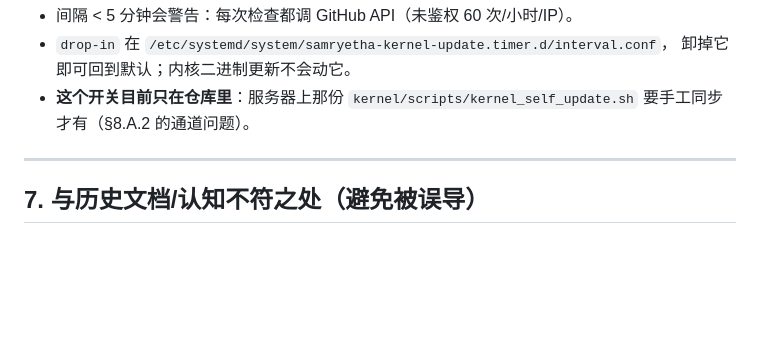
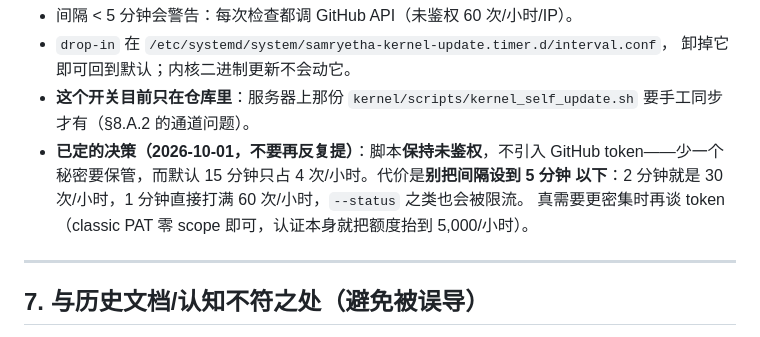
Before and after one commit to Samryetha-Development/Samryetha-Ops, a Markdown page: docs/handoff.md, the part around the change. Drawn GitHub-style; blank space fills up the shorter version.

Commit message:
Record the decision to keep the self-update check unauthenticated
No GitHub token on the server: one less secret to hold, and the fifteen-minute
default only spends four of the sixty unauthenticated API calls per hour. The
practical consequence is written down instead, so nobody sets the interval below
five minutes by accident and starves the rest of the IP's budget.

```diff
--- a/docs/handoff.md
+++ b/docs/handoff.md
@@ -327,6 +327,10 @@ sudo systemctl start samryetha-kernel-update.service   # 或者：根本不等
   卸掉它即可回到默认；内核二进制更新不会动它。
 - **这个开关目前只在仓库里**：服务器上那份 `kernel/scripts/kernel_self_update.sh`
   要手工同步才有（§8.A.2 的通道问题）。
+- **已定的决策（2026-10-01，不要再反复提）**：脚本**保持未鉴权**，不引入 GitHub
+  token——少一个秘密要保管，而默认 15 分钟只占 4 次/小时。代价是**别把间隔设到 5 分钟
+  以下**：2 分钟就是 30 次/小时，1 分钟直接打满 60 次/小时，`--status` 之类也会被限流。
+  真需要更密集时再谈 token（classic PAT 零 scope 即可，认证本身就把额度抬到 5,000/小时）。
 
 ---
 
```
